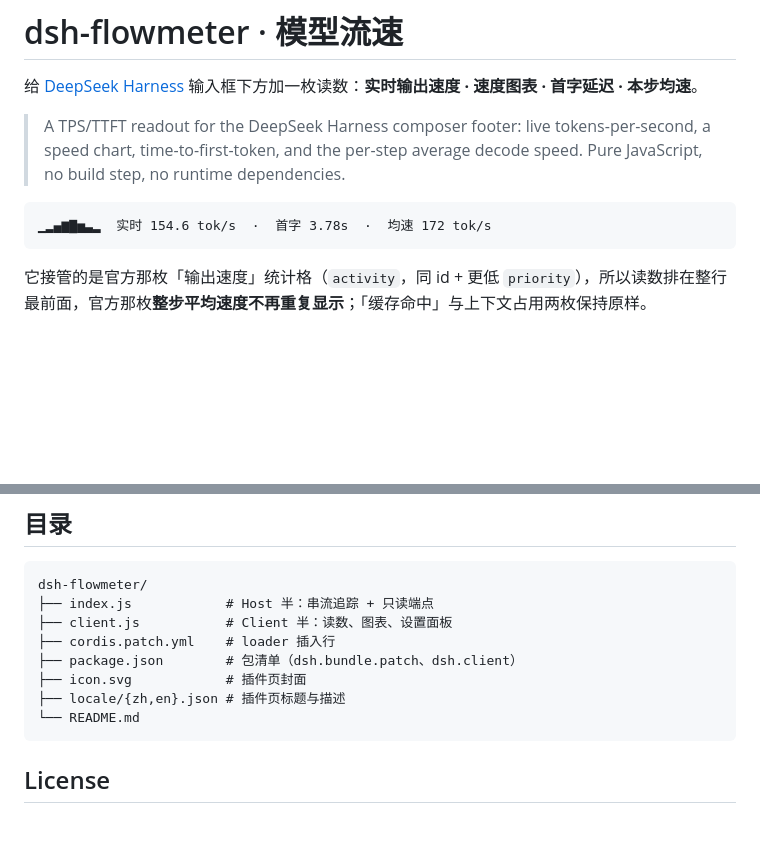
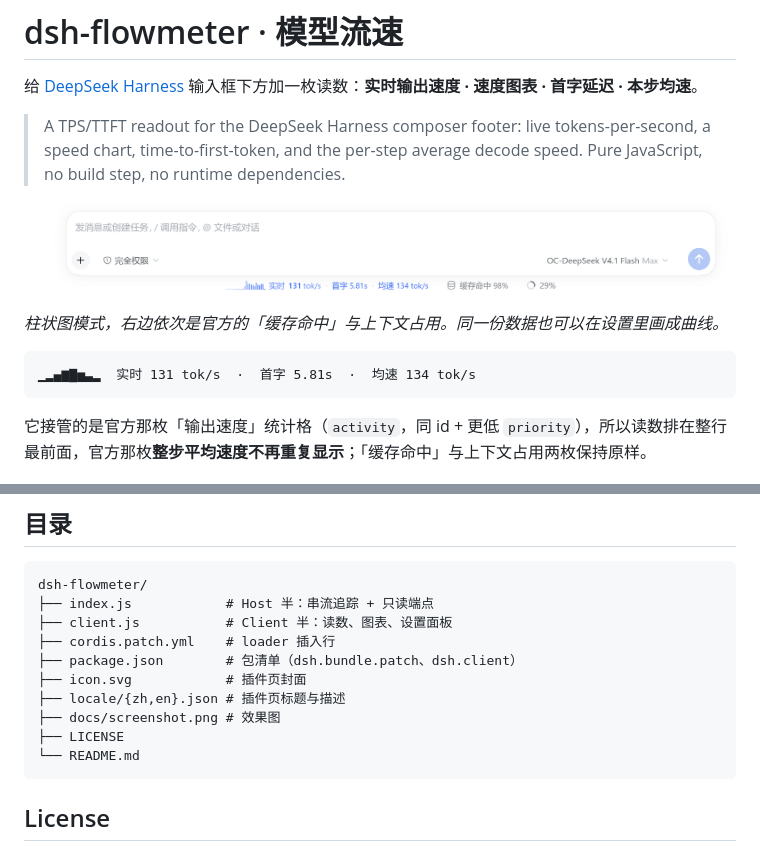
Before and after one commit to PilotPhil/dsh-flowmeter, a Markdown page: README.md, 2 parts joined by grey strips. Drawn GitHub-style; pictures changed too: docs/screenshot.png (added); blank space fills up the shorter version.

Commit message:
docs: 加入输入框读数的真实截图
效果图放在 docs/screenshot.png，README 首屏引用；示例文本对齐图里的真实数字。
.gitattributes 把 png 标成 binary，避免被文本规则处理。

````diff
--- a/README.md
+++ b/README.md
@@ -4,8 +4,12 @@
 
 > A TPS/TTFT readout for the DeepSeek Harness composer footer: live tokens-per-second, a speed chart, time-to-first-token, and the per-step average decode speed. Pure JavaScript, no build step, no runtime dependencies.
 
+![输入框下方的读数：速度图表 · 实时 · 首字 · 均速](docs/screenshot.png)
+
+*柱状图模式，右边依次是官方的「缓存命中」与上下文占用。同一份数据也可以在设置里画成曲线。*
+
 ```
-▁▂▄▆▇▅▃▂  实时 154.6 tok/s  ·  首字 3.78s  ·  均速 172 tok/s
+▁▂▄▆▇▅▃▂  实时 131 tok/s  ·  首字 5.81s  ·  均速 134 tok/s
 ```
 
 它接管的是官方那枚「输出速度」统计格（`activity`，同 id + 更低 `priority`），所以读数排在整行最前面，官方那枚**整步平均速度不再重复显示**；「缓存命中」与上下文占用两枚保持原样。
@@ -115,6 +119,8 @@ dsh-flowmeter/
 ├── package.json        # 包清单（dsh.bundle.patch、dsh.client）
 ├── icon.svg            # 插件页封面
 ├── locale/{zh,en}.json # 插件页标题与描述
+├── docs/screenshot.png # 效果图
+├── LICENSE
 └── README.md
 ```
 
````
Also changed, not shown: 1 other file.
